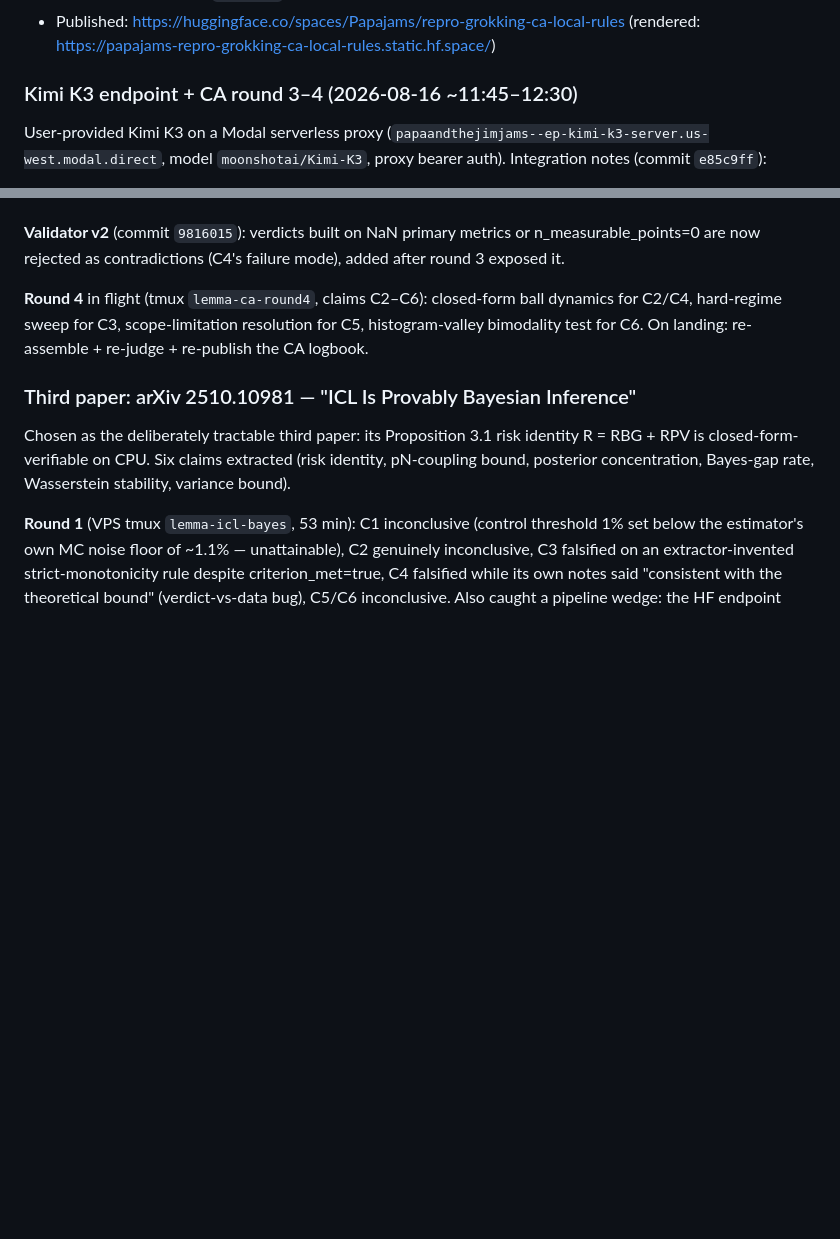
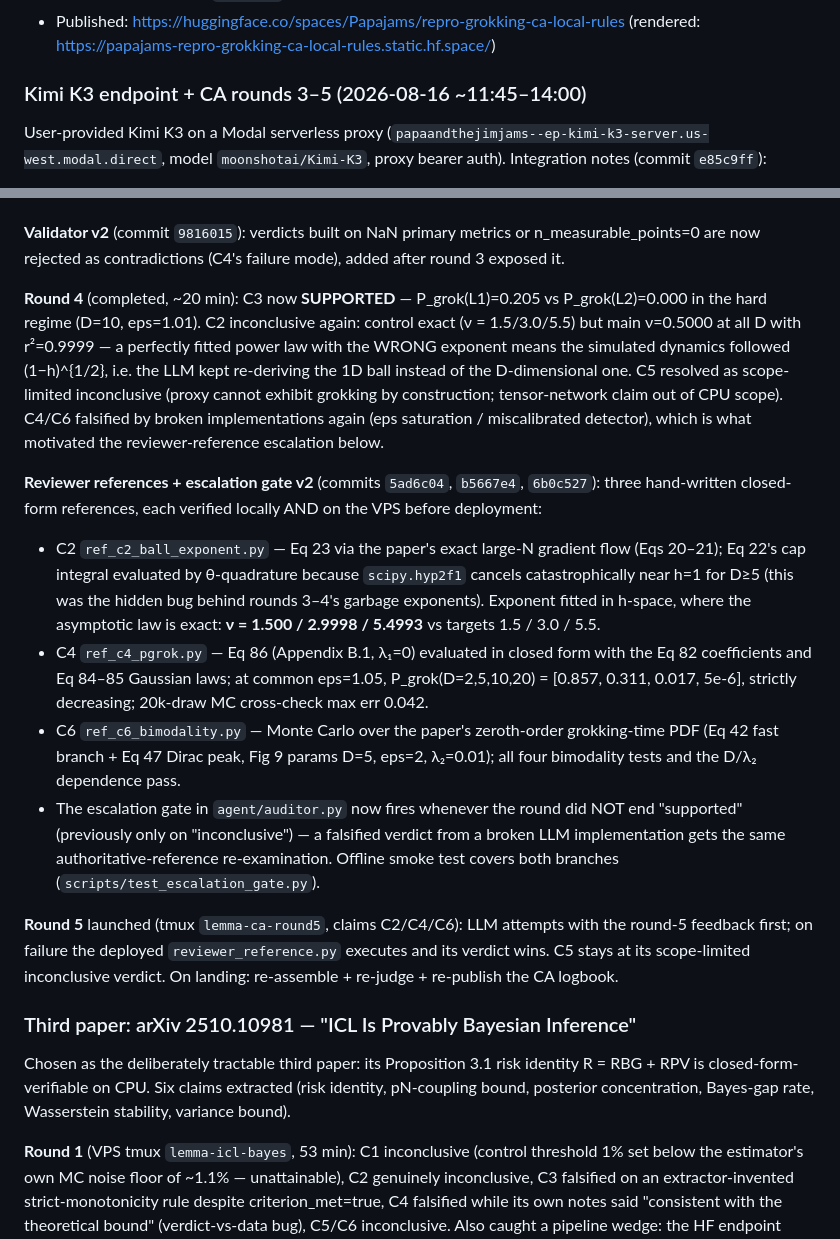
Before and after one commit to udirobert/lemma, a Markdown page: HACKATHON.md, 2 parts joined by grey strips. Rendered like a GitHub page; blank space fills up the shorter version.

Commit message:
docs: HACKATHON milestone — CA rounds 4-5, reviewer references, escalation v2
Round 4 results (C3 supported), the three verified closed-form reviewer
references (C2 Eq 23, C4 Eq 86, C6 grokking-time PDF), the widened
escalation gate, and round 5 launch details.

Co-authored-by: factory-droid[bot] <138933559+factory-droid[bot]@users.noreply.github.com>

```diff
--- a/HACKATHON.md
+++ b/HACKATHON.md
@@ -223,7 +223,7 @@ is unavailable.
 - Published: https://huggingface.co/spaces/Papajams/repro-grokking-ca-local-rules
   (rendered: https://papajams-repro-grokking-ca-local-rules.static.hf.space/)
 
-### Kimi K3 endpoint + CA round 3–4 (2026-08-16 ~11:45–12:30)
+### Kimi K3 endpoint + CA rounds 3–5 (2026-08-16 ~11:45–14:00)
 
 User-provided Kimi K3 on a Modal serverless proxy
 (`papaandthejimjams--ep-kimi-k3-server.us-west.modal.direct`, model
@@ -256,11 +256,45 @@ showing the predicted bimodality (detector thresholds miscalibrated).
 metrics or n_measurable_points=0 are now rejected as contradictions
 (C4's failure mode), added after round 3 exposed it.
 
-**Round 4** in flight (tmux `lemma-ca-round4`, claims C2–C6):
-closed-form ball dynamics for C2/C4, hard-regime sweep for C3,
-scope-limitation resolution for C5, histogram-valley bimodality test
-for C6. On landing: re-assemble + re-judge + re-publish the CA
-logbook.
+**Round 4** (completed, ~20 min): C3 now **SUPPORTED** —
+P_grok(L1)=0.205 vs P_grok(L2)=0.000 in the hard regime (D=10, eps=1.01).
+C2 inconclusive again: control exact (ν = 1.5/3.0/5.5) but main ν=0.5000
+at all D with r²=0.9999 — a perfectly fitted power law with the WRONG
+exponent means the simulated dynamics followed (1−h)^{1/2}, i.e. the LLM
+kept re-deriving the 1D ball instead of the D-dimensional one. C5
+resolved as scope-limited inconclusive (proxy cannot exhibit grokking by
+construction; tensor-network claim out of CPU scope). C4/C6 falsified by
+broken implementations again (eps saturation / miscalibrated detector),
+which is what motivated the reviewer-reference escalation below.
+
+**Reviewer references + escalation gate v2** (commits `5ad6c04`,
+`b5667e4`, `6b0c527`): three hand-written closed-form references, each
+verified locally AND on the VPS before deployment:
+- C2 `ref_c2_ball_exponent.py` — Eq 23 via the paper's exact large-N
+  gradient flow (Eqs 20–21); Eq 22's cap integral evaluated by
+  θ-quadrature because `scipy.hyp2f1` cancels catastrophically near h=1
+  for D≥5 (this was the hidden bug behind rounds 3–4's garbage
+  exponents). Exponent fitted in h-space, where the asymptotic law is
+  exact: **ν = 1.500 / 2.9998 / 5.4993** vs targets 1.5 / 3.0 / 5.5.
+- C4 `ref_c4_pgrok.py` — Eq 86 (Appendix B.1, λ₁=0) evaluated in
+  closed form with the Eq 82 coefficients and Eq 84–85 Gaussian laws;
+  at common eps=1.05, P_grok(D=2,5,10,20) = [0.857, 0.311, 0.017, 5e-6],
+  strictly decreasing; 20k-draw MC cross-check max err 0.042.
+- C6 `ref_c6_bimodality.py` — Monte Carlo over the paper's zeroth-order
+  grokking-time PDF (Eq 42 fast branch + Eq 47 Dirac peak, Fig 9
+  params D=5, eps=2, λ₂=0.01); all four bimodality tests and the D/λ₂
+  dependence pass.
+- The escalation gate in `agent/auditor.py` now fires whenever the round
+  did NOT end "supported" (previously only on "inconclusive") — a
+  falsified verdict from a broken LLM implementation gets the same
+  authoritative-reference re-examination. Offline smoke test covers both
+  branches (`scripts/test_escalation_gate.py`).
+
+**Round 5** launched (tmux `lemma-ca-round5`, claims C2/C4/C6): LLM
+attempts with the round-5 feedback first; on failure the deployed
+`reviewer_reference.py` executes and its verdict wins. C5 stays at its
+scope-limited inconclusive verdict. On landing: re-assemble + re-judge +
+re-publish the CA logbook.
 
 ### Third paper: arXiv 2510.10981 — "ICL Is Provably Bayesian Inference"
 
```
